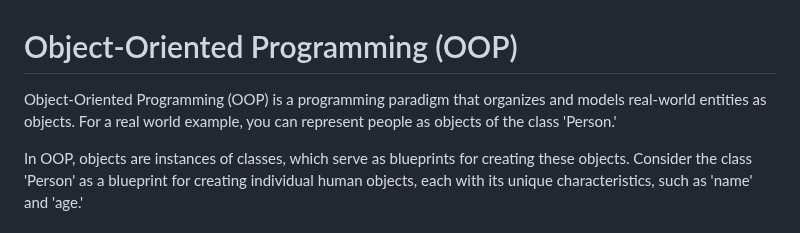
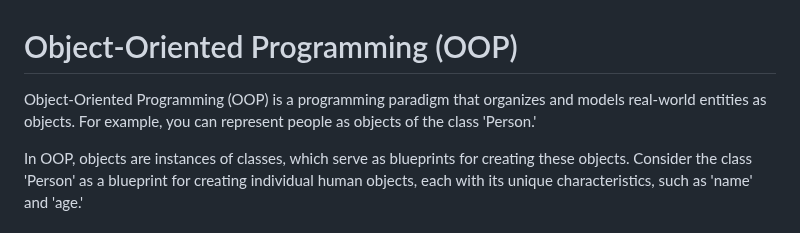
Before and after one commit to AdrianMarasigan/Software-Engineering-Learnings, a Markdown page: My Learnings/Objected Oriented Programming/README.md, the part around the change. Rendered like a GitHub page.

```diff
--- a/My Learnings/Objected Oriented Programming/README.md
+++ b/My Learnings/Objected Oriented Programming/README.md
@@ -1,5 +1,5 @@
 # Object-Oriented Programming (OOP)
-Object-Oriented Programming (OOP) is a programming paradigm that organizes and models real-world entities as objects. For a real world example, you can represent people as objects of the class 'Person.'
+Object-Oriented Programming (OOP) is a programming paradigm that organizes and models real-world entities as objects. For example, you can represent people as objects of the class 'Person.'
 
 In OOP, objects are instances of classes, which serve as blueprints for creating these objects. Consider the class 'Person' as a blueprint for creating individual human objects, each with its unique characteristics, such as 'name' and 'age.'
 
```
